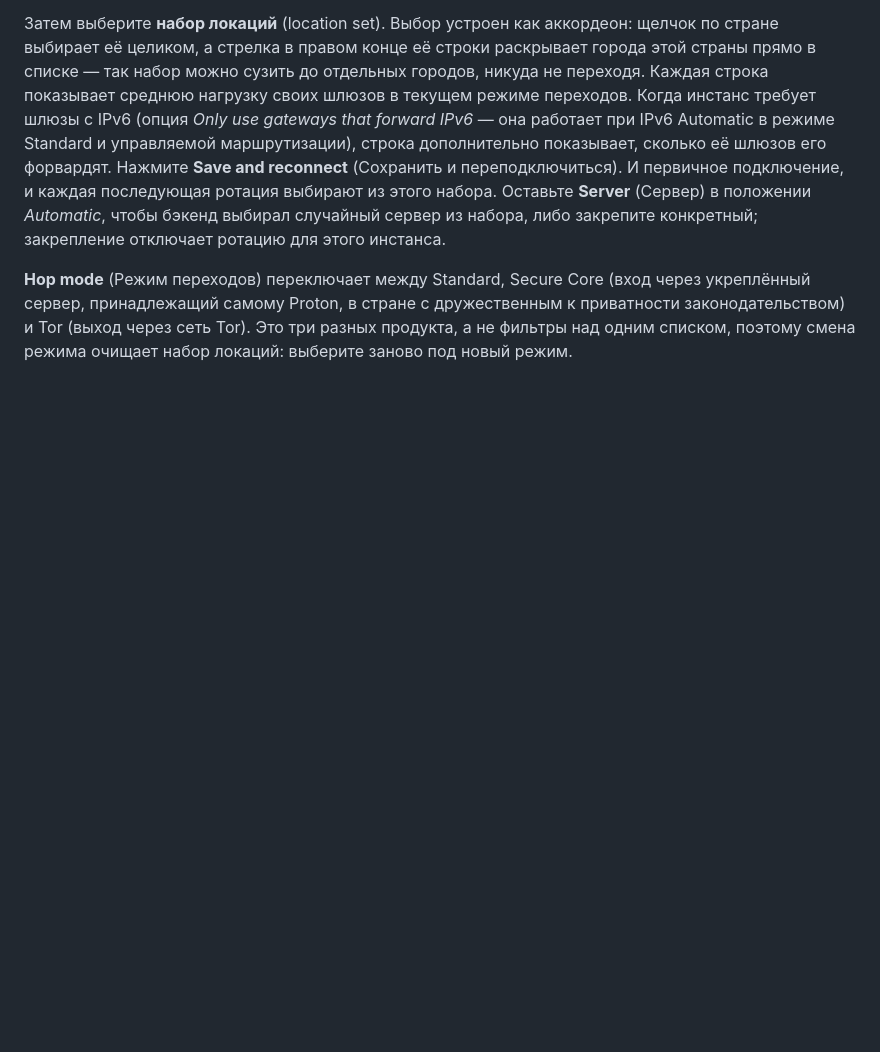
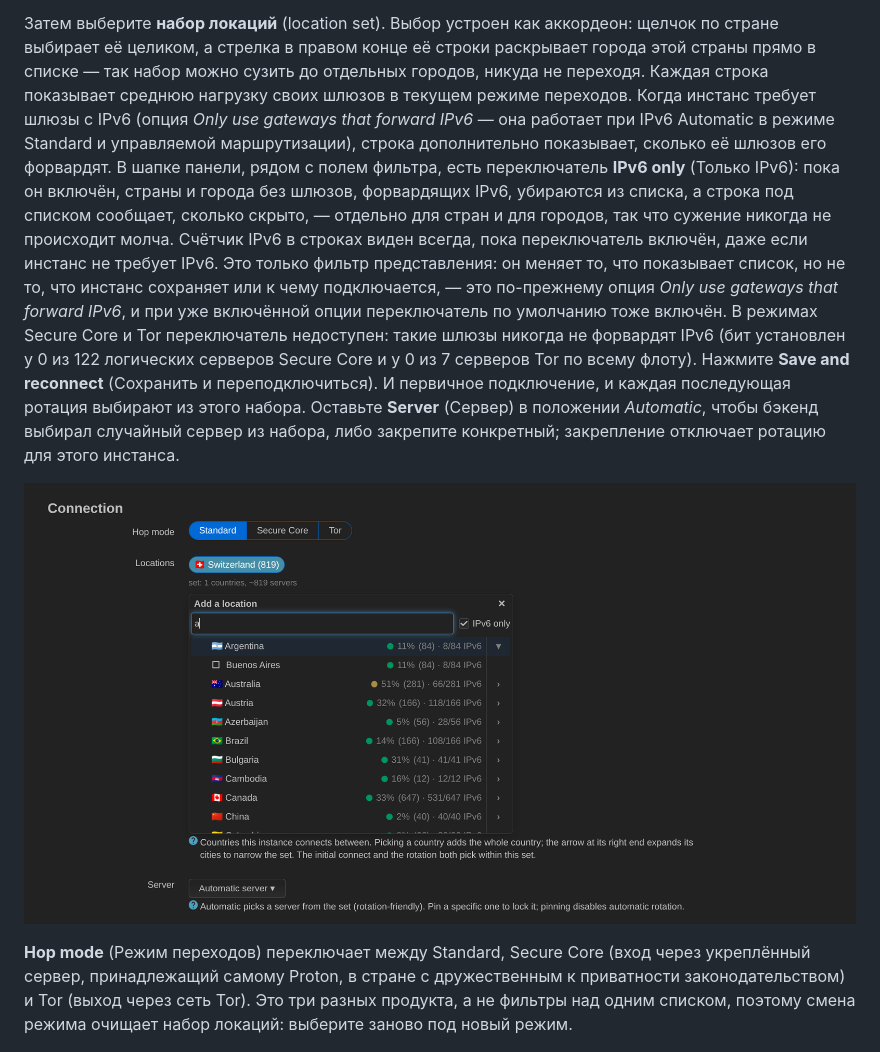
Before and after one commit to Aladex/protonvpn-wg-luci, a Markdown page: docs/usage.ru.md, the part around the change. Drawn GitHub-style; pictures changed too: docs/screenshots/location-filter.png (added); blank space fills up the shorter version.

Commit message:
docs: describe the IPv6-only picker filter

```diff
--- a/docs/usage.ru.md
+++ b/docs/usage.ru.md
@@ -16,12 +16,25 @@
 нагрузку своих шлюзов в текущем режиме переходов. Когда инстанс требует шлюзы
 с IPv6 (опция *Only use gateways that forward IPv6* — она работает при IPv6
 Automatic в режиме Standard и управляемой маршрутизации), строка дополнительно
-показывает, сколько её шлюзов его форвардят. Нажмите **Save and reconnect** (Сохранить и
+показывает, сколько её шлюзов его форвардят. В шапке панели, рядом с полем
+фильтра, есть переключатель **IPv6 only** (Только IPv6): пока он включён,
+страны и города без шлюзов, форвардящих IPv6, убираются из списка, а строка
+под списком сообщает, сколько скрыто, — отдельно для стран и для городов, так
+что сужение никогда не происходит молча. Счётчик IPv6 в строках виден всегда,
+пока переключатель включён, даже если инстанс не требует IPv6. Это только
+фильтр представления: он меняет то, что показывает список, но не то, что
+инстанс сохраняет или к чему подключается, — это по-прежнему опция *Only use
+gateways that forward IPv6*, и при уже включённой опции переключатель по
+умолчанию тоже включён. В режимах Secure Core и Tor переключатель недоступен:
+такие шлюзы никогда не форвардят IPv6 (бит установлен у 0 из 122 логических
+серверов Secure Core и у 0 из 7 серверов Tor по всему флоту). Нажмите **Save and reconnect** (Сохранить и
 переподключиться). И первичное подключение, и каждая последующая ротация
 выбирают из этого набора. Оставьте **Server** (Сервер) в положении *Automatic*,
 чтобы бэкенд выбирал случайный сервер из набора, либо закрепите конкретный;
 закрепление
 отключает ротацию для этого инстанса.
+
+![Фильтр «IPv6 only»](screenshots/location-filter.png)
 
 **Hop mode** (Режим переходов) переключает между Standard, Secure Core (вход
 через укреплённый сервер, принадлежащий самому Proton, в стране с дружественным
```
Also changed, not shown: docs/usage.de.md (+15 -1 lines), docs/usage.md (+14 -1 lines).
